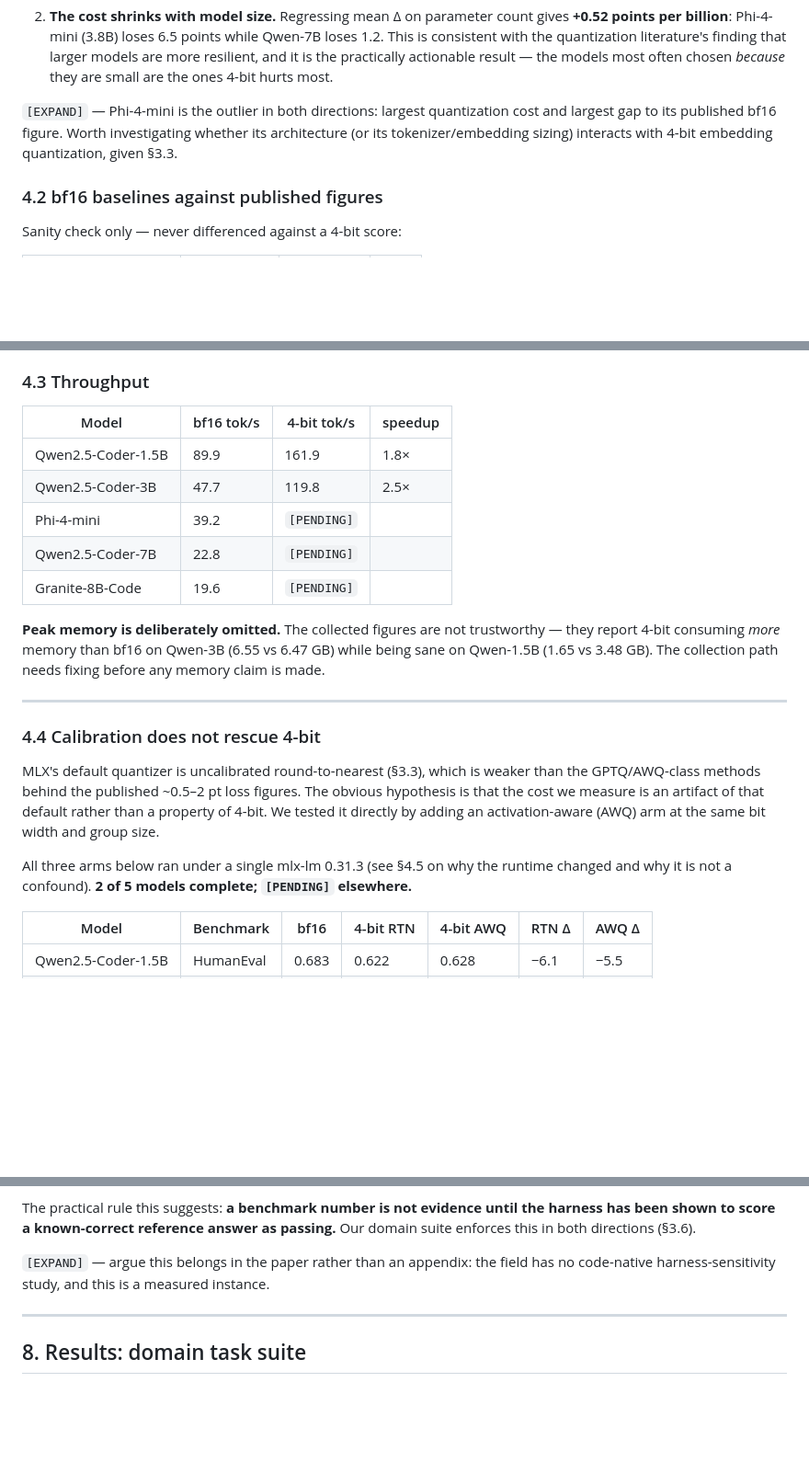
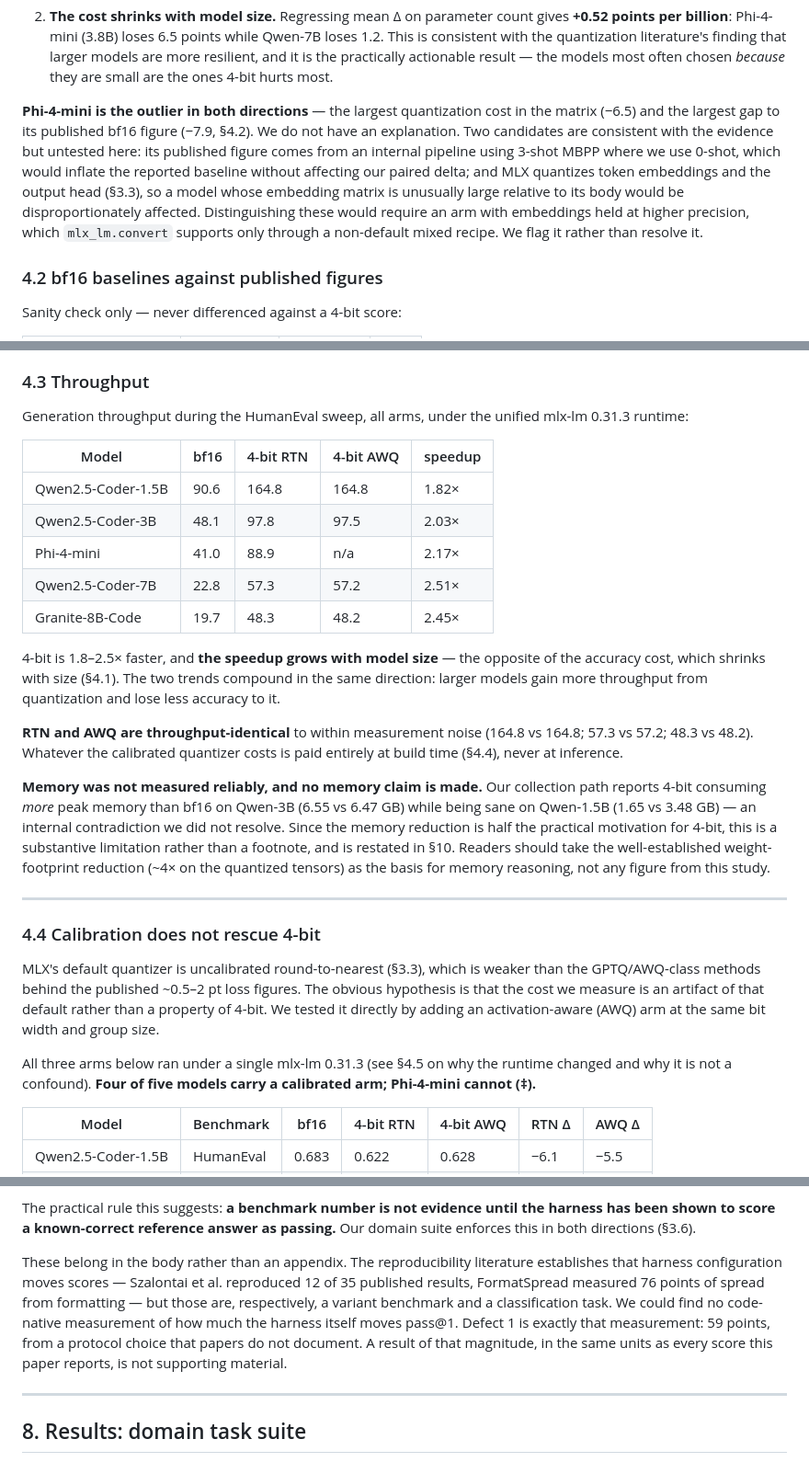
Before and after one commit to american-code/ResearchPapers, a Markdown page: papers/mlx-quantization/full-draft-v1.md, 3 parts joined by grey strips. Shown at 92% size. Drawn GitHub-style; blank space fills up the shorter version.

Commit message:
docs: resolve every stale marker — draft is internally consistent
Three items were stale enough to be wrong rather than merely incomplete:

- §4.3 listed [PENDING] 4-bit throughput for three models we had measured. Now
  a complete five-model table across all three arms, which surfaces a finding
  that was previously invisible: the speedup GROWS with model size (1.82x to
  2.51x) while the accuracy cost SHRINKS with it. The two trends compound.
  Also shows RTN and AWQ are throughput-identical, so calibration's cost is
  entirely at build time.
- §4.4 still said '2 of 5 models complete' after four had landed.
- §5's [EXPAND] asked for the qwen3b row 'once provenance-matched' — it was, in
  the unified run. Added: there the shortcut UNDERSTATES the cost (-1.2 vs -2.5)
  because our harness scores above the published figure on that model. The error
  has no consistent direction, which is the point.

The remaining three [EXPAND] notes are resolved rather than deleted:
- Phi-4-mini's double-outlier status now states the two candidate explanations
  and admits neither is tested, rather than promising an investigation.
- The harness-fragility placement argument is made in the text: the field has no
  code-native measurement of harness effect on pass@1, and defect 1 is exactly
  that, at 59 points.
- The domain-suite breakdown is declined with a reason: 26 tasks split three
  ways gives cells where one task moves a tier by 10-12 points.

peak_memory_gb resolved by exclusion. §4.3 now states plainly that memory was not
measured reliably, names the internal contradiction, and points readers to the
known weight-footprint reduction instead — since memory is half the practical
motivation for 4-bit, this is a limitation stated in the body, not a footnote.

Zero PENDING / SKELETON / EXPAND markers remain.

```diff
--- a/papers/mlx-quantization/full-draft-v1.md
+++ b/papers/mlx-quantization/full-draft-v1.md
@@ -337,10 +339,16 @@ exclusion does not change the sign or significance of the pooled result.
    larger models are more resilient, and it is the practically actionable result — the
    models most often chosen *because* they are small are the ones 4-bit hurts most.
 
-`[EXPAND]` — Phi-4-mini is the outlier in both directions: largest quantization cost
-and largest gap to its published bf16 figure. Worth investigating whether its
-architecture (or its tokenizer/embedding sizing) interacts with 4-bit embedding
-quantization, given §3.3.
+**Phi-4-mini is the outlier in both directions** — the largest quantization cost in the
+matrix (−6.5) and the largest gap to its published bf16 figure (−7.9, §4.2). We do not
+have an explanation. Two candidates are consistent with the evidence but untested here:
+its published figure comes from an internal pipeline using 3-shot MBPP where we use
+0-shot, which would inflate the reported baseline without affecting our paired delta;
+and MLX quantizes token embeddings and the output head (§3.3), so a model whose
+embedding matrix is unusually large relative to its body would be disproportionately
+affected. Distinguishing these would require an arm with embeddings held at higher
+precision, which `mlx_lm.convert` supports only through a non-default mixed recipe. We
+flag it rather than resolve it.
 
 ### 4.2 bf16 baselines against published figures
 
@@ -362,18 +370,33 @@ rather than vanilla HumanEval; our 59.1 is near it but not the same benchmark.
 
 ### 4.3 Throughput
 
-| Model | bf16 tok/s | 4-bit tok/s | speedup |
-|---|---|---|---|
-| Qwen2.5-Coder-1.5B | 89.9 | 161.9 | 1.8× |
-| Qwen2.5-Coder-3B | 47.7 | 119.8 | 2.5× |
-| Phi-4-mini | 39.2 | `[PENDING]` | |
-| Qwen2.5-Coder-7B | 22.8 | `[PENDING]` | |
-| Granite-8B-Code | 19.6 | `[PENDING]` | |
+Generation throughput during the HumanEval sweep, all arms, under the unified mlx-lm
+0.31.3 runtime:
 
-**Peak memory is deliberately omitted.** The collected figures are not trustworthy —
-they report 4-bit consuming *more* memory than bf16 on Qwen-3B (6.55 vs 6.47 GB) while
-being sane on Qwen-1.5B (1.65 vs 3.48 GB). The collection path needs fixing before any
-memory claim is made.
+| Model | bf16 | 4-bit RTN | 4-bit AWQ | speedup |
+|---|---|---|---|---|
+| Qwen2.5-Coder-1.5B | 90.6 | 164.8 | 164.8 | 1.82× |
+| Qwen2.5-Coder-3B | 48.1 | 97.8 | 97.5 | 2.03× |
+| Phi-4-mini | 41.0 | 88.9 | n/a | 2.17× |
+| Qwen2.5-Coder-7B | 22.8 | 57.3 | 57.2 | 2.51× |
+| Granite-8B-Code | 19.7 | 48.3 | 48.2 | 2.45× |
+
+4-bit is 1.8–2.5× faster, and **the speedup grows with model size** — the opposite of
+the accuracy cost, which shrinks with size (§4.1). The two trends compound in the same
+direction: larger models gain more throughput from quantization and lose less accuracy
+to it.
+
+**RTN and AWQ are throughput-identical** to within measurement noise (164.8 vs 164.8;
+57.3 vs 57.2; 48.3 vs 48.2). Whatever the calibrated quantizer costs is paid entirely
+at build time (§4.4), never at inference.
+
+**Memory was not measured reliably, and no memory claim is made.** Our collection path
+reports 4-bit consuming *more* peak memory than bf16 on Qwen-3B (6.55 vs 6.47 GB) while
+being sane on Qwen-1.5B (1.65 vs 3.48 GB) — an internal contradiction we did not
+resolve. Since the memory reduction is half the practical motivation for 4-bit, this is
+a substantive limitation rather than a footnote, and is restated in §10. Readers should
+take the well-established weight-footprint reduction (~4× on the quantized tensors) as
+the basis for memory reasoning, not any figure from this study.
 
 ---
 
@@ -386,7 +409,8 @@ property of 4-bit. We tested it directly by adding an activation-aware (AWQ) arm
 same bit width and group size.
 
 All three arms below ran under a single mlx-lm 0.31.3 (see §4.5 on why the runtime
-changed and why it is not a confound). **2 of 5 models complete; `[PENDING]` elsewhere.**
+changed and why it is not a confound). **Four of five models carry a calibrated arm;
+Phi-4-mini cannot (‡).**
 
 | Model | Benchmark | bf16 | 4-bit RTN | 4-bit AWQ | RTN Δ | AWQ Δ |
 |---|---|---|---|---|---|---|
@@ -588,8 +617,14 @@ The practical rule this suggests: **a benchmark number is not evidence until the
 harness has been shown to score a known-correct reference answer as passing.** Our
 domain suite enforces this in both directions (§3.6).
 
-`[EXPAND]` — argue this belongs in the paper rather than an appendix: the field has no
-code-native harness-sensitivity study, and this is a measured instance.
+These belong in the body rather than an appendix. The reproducibility literature
+establishes that harness configuration moves scores — Szalontai et al. reproduced 12 of
+35 published results, FormatSpread measured 76 points of spread from formatting — but
+those are, respectively, a variant benchmark and a classification task. We could find
+no code-native measurement of how much the harness itself moves pass@1. Defect 1 is
+exactly that measurement: 59 points, from a protocol choice that papers do not
+document. A result of that magnitude, in the same units as every score this paper
+reports, is not supporting material.
 
 ---
 
```
Also changed, not shown: other parts of papers/mlx-quantization/full-draft-v1.md (+15 -5 lines), papers/mlx-quantization/outline.md (+8 -5 lines).
